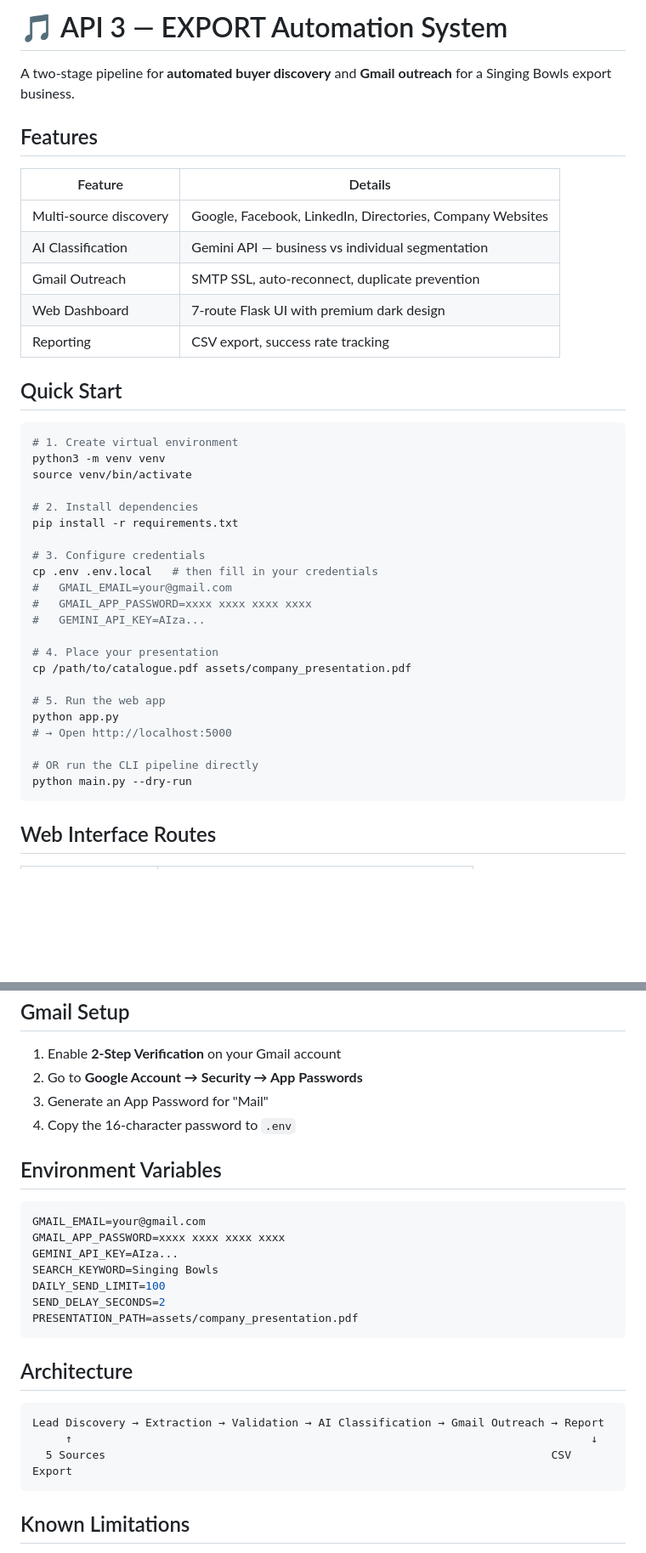
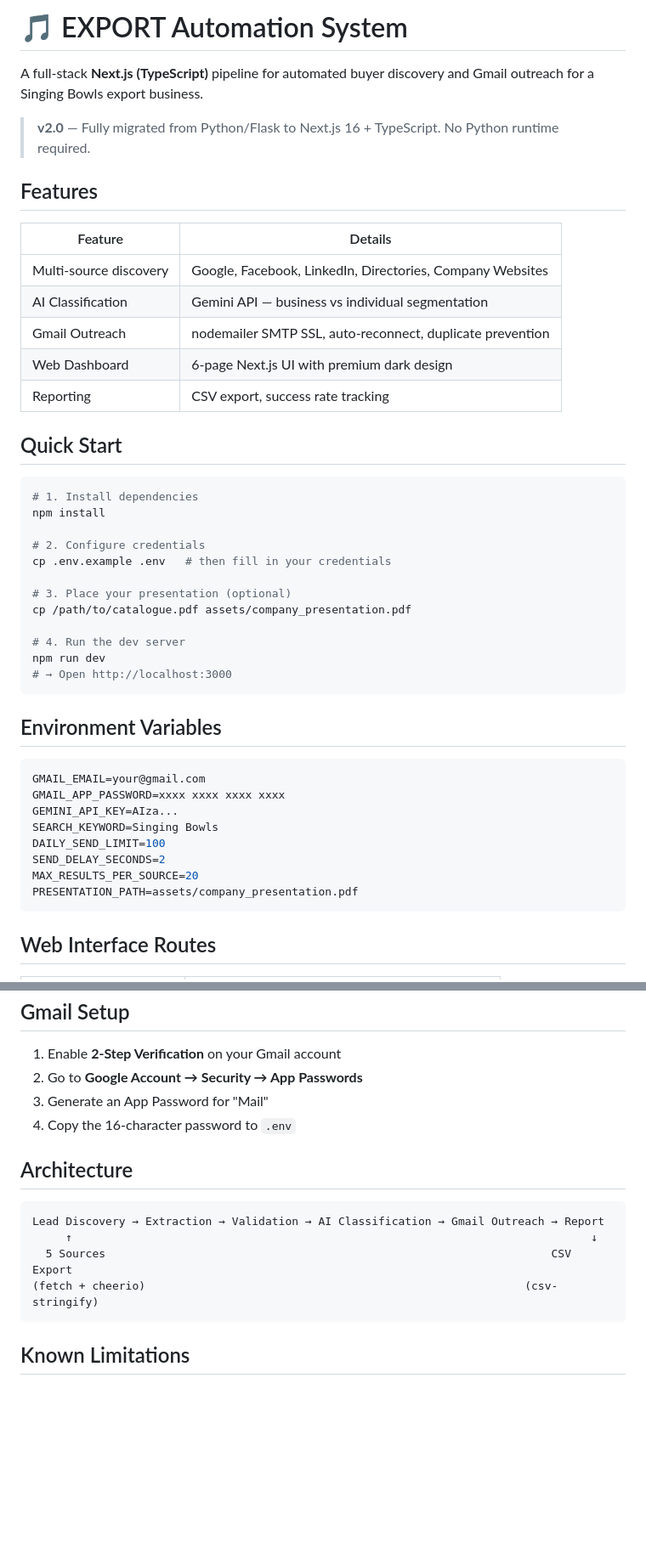
Before and after one commit to Devsharma08/EXPORT-Automation-System, a Markdown page: README.md, 2 parts joined by grey strips. Shown at 85% size. Drawn GitHub-style; blank space fills up the shorter version.

Commit message:
update: modify readme file

````diff
--- a/README.md
+++ b/README.md
@@ -1,6 +1,8 @@
-# 🎵 API 3 — EXPORT Automation System
+# 🎵 EXPORT Automation System
 
-A two-stage pipeline for **automated buyer discovery** and **Gmail outreach** for a Singing Bowls export business.
+A full-stack **Next.js (TypeScript)** pipeline for automated buyer discovery and Gmail outreach for a Singing Bowls export business.
+
+> **v2.0** — Fully migrated from Python/Flask to Next.js 16 + TypeScript. No Python runtime required.
 
 ## Features
 
@@ -8,35 +10,38 @@ A two-stage pipeline for **automated buyer discovery** and **Gmail outreach** fo
 |---|---|
 | Multi-source discovery | Google, Facebook, LinkedIn, Directories, Company Websites |
 | AI Classification | Gemini API — business vs individual segmentation |
-| Gmail Outreach | SMTP SSL, auto-reconnect, duplicate prevention |
-| Web Dashboard | 7-route Flask UI with premium dark design |
+| Gmail Outreach | nodemailer SMTP SSL, auto-reconnect, duplicate prevention |
+| Web Dashboard | 6-page Next.js UI with premium dark design |
 | Reporting | CSV export, success rate tracking |
 
 ## Quick Start
 
 ```bash
-# 1. Create virtual environment
-python3 -m venv venv
-source venv/bin/activate
+# 1. Install dependencies
+npm install
 
-# 2. Install dependencies
-pip install -r requirements.txt
+# 2. Configure credentials
+cp .env.example .env   # then fill in your credentials
 
-# 3. Configure credentials
-cp .env .env.local   # then fill in your credentials
-#   GMAIL_EMAIL=your@gmail.com
-#   GMAIL_APP_PASSWORD=xxxx xxxx xxxx xxxx
-#   GEMINI_API_KEY=AIza...
-
-# 4. Place your presentation
+# 3. Place your presentation (optional)
 cp /path/to/catalogue.pdf assets/company_presentation.pdf
 
-# 5. Run the web app
-python app.py
-# → Open http://localhost:5000
+# 4. Run the dev server
+npm run dev
+# → Open http://localhost:3000
+```
 
-# OR run the CLI pipeline directly
-python main.py --dry-run
+## Environment Variables
+
+```env
+GMAIL_EMAIL=your@gmail.com
+GMAIL_APP_PASSWORD=xxxx xxxx xxxx xxxx
+GEMINI_API_KEY=AIza...
+SEARCH_KEYWORD=Singing Bowls
+DAILY_SEND_LIMIT=100
+SEND_DELAY_SECONDS=2
+MAX_RESULTS_PER_SOURCE=20
+PRESENTATION_PATH=assets/company_presentation.pdf
 ```
 
 ## Web Interface Routes
@@ -97,24 +136,13 @@ export-automation/
 3. Generate an App Password for "Mail"
 4. Copy the 16-character password to `.env`
 
-## Environment Variables
-
-```env
-GMAIL_EMAIL=your@gmail.com
-GMAIL_APP_PASSWORD=xxxx xxxx xxxx xxxx
-GEMINI_API_KEY=AIza...
-SEARCH_KEYWORD=Singing Bowls
-DAILY_SEND_LIMIT=100
-SEND_DELAY_SECONDS=2
-PRESENTATION_PATH=assets/company_presentation.pdf
-```
-
 ## Architecture
 
 ```
 Lead Discovery → Extraction → Validation → AI Classification → Gmail Outreach → Report
      ↑                                                                              ↓
   5 Sources                                                                   CSV Export
+(fetch + cheerio)                                                         (csv-stringify)
 ```
 
 ## Known Limitations
````
Also changed, not shown: other parts of README.md (+68 -34 lines).
